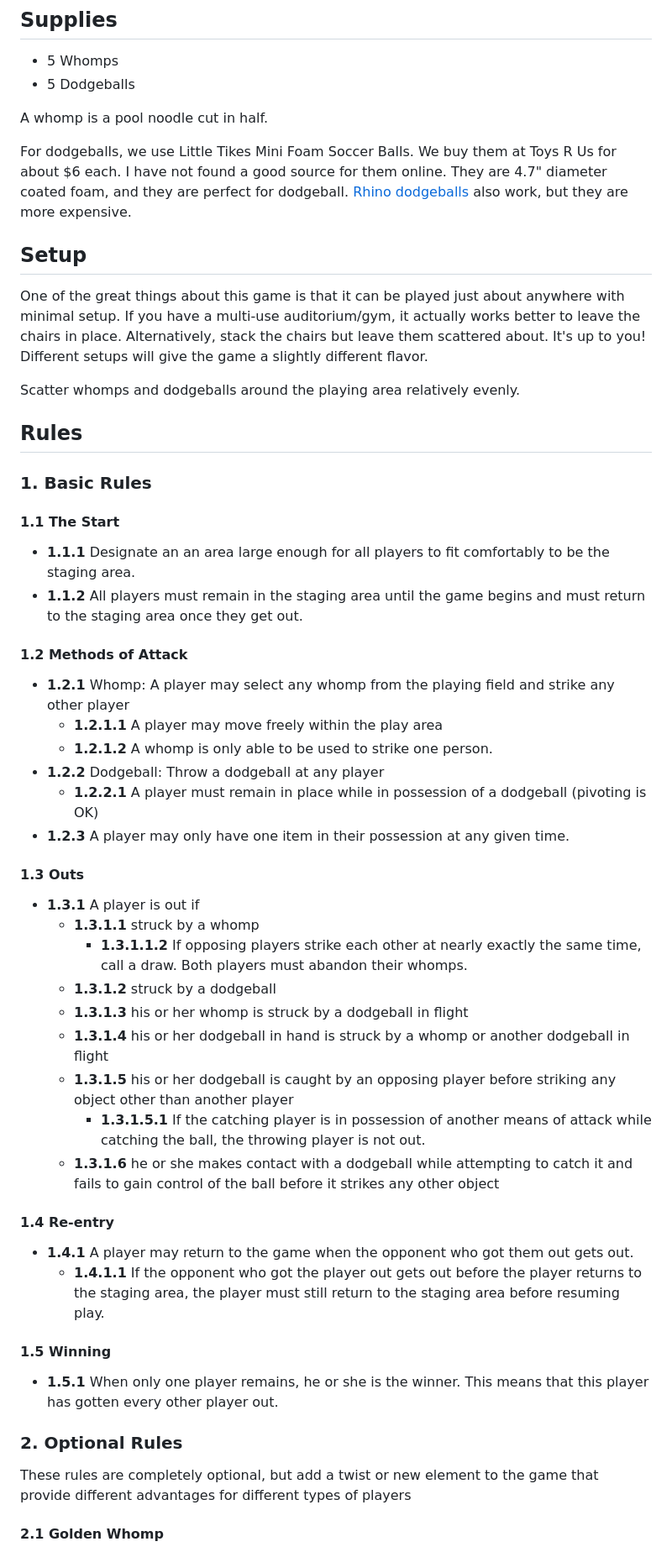
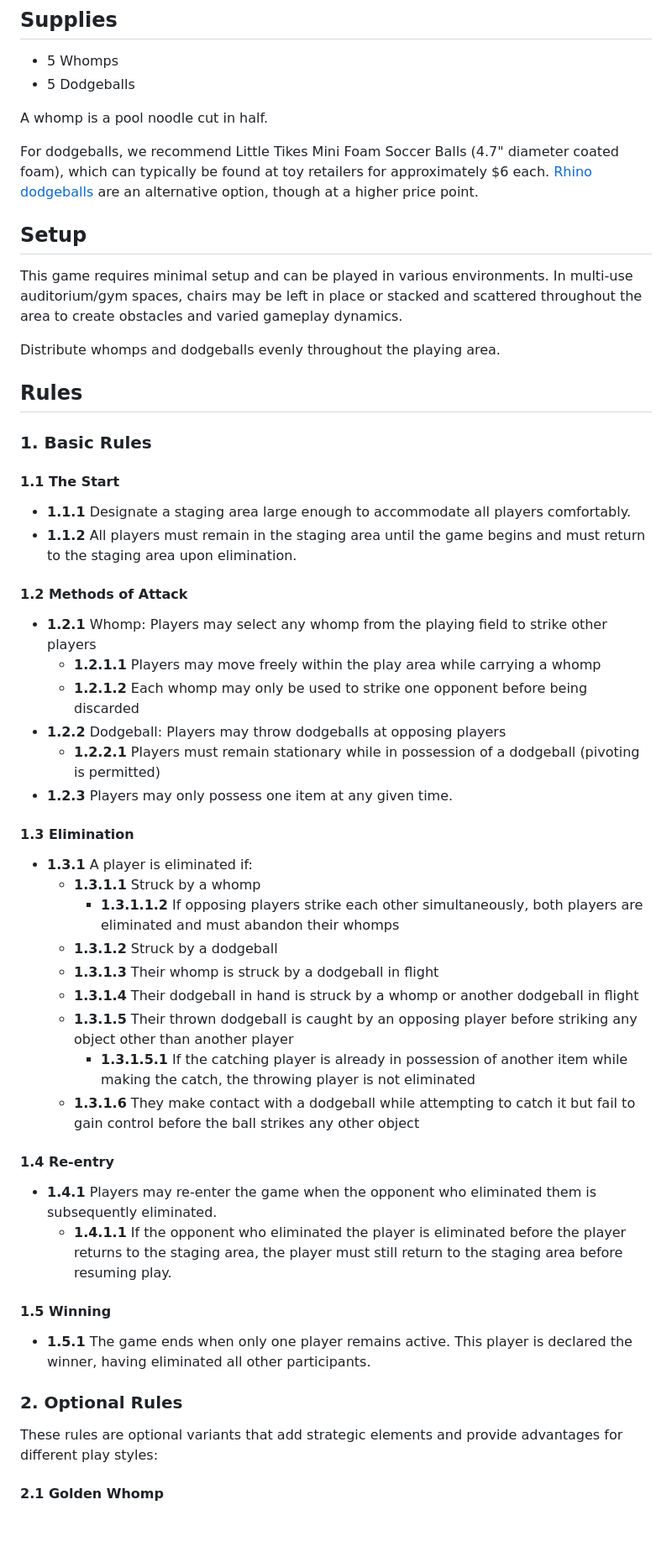
Before and after one commit to philtr/whomp.club, a Markdown page: content/games/eternal-dodgewhomp.md, the part around one of its changes. Shown at 84% size. Rendered like a GitHub page; blank space fills up the shorter version.

Commit message:
game: Update Eternal Dodgewhomp wording for clarity

```diff
--- a/content/games/eternal-dodgewhomp.md
+++ b/content/games/eternal-dodgewhomp.md
@@ -12,13 +12,13 @@ kind: game
 
 A whomp is a pool noodle cut in half.
 
-For dodgeballs, we use Little Tikes Mini Foam Soccer Balls. We buy them at Toys R Us for about $6 each. I have not found a good source for them online. They are 4.7" diameter coated foam, and they are perfect for dodgeball. [Rhino dodgeballs](https://smile.amazon.com/Champion-Sports-Bounce-Dodgeball-6-Inch/dp/B000LXYKNO/ref=sr_1_1?s=toys-and-games&ie=UTF8&qid=1492889204&sr=1-1&keywords=rhino%2Bball&th=1&psc=1) also work, but they are more expensive.
+For dodgeballs, we recommend Little Tikes Mini Foam Soccer Balls (4.7" diameter coated foam), which can typically be found at toy retailers for approximately $6 each. [Rhino dodgeballs](https://smile.amazon.com/Champion-Sports-Bounce-Dodgeball-6-Inch/dp/B000LXYKNO/ref=sr_1_1?s=toys-and-games&ie=UTF8&qid=1492889204&sr=1-1&keywords=rhino%2Bball&th=1&psc=1) are an alternative option, though at a higher price point.
 
 ## Setup
 
-One of the great things about this game is that it can be played just about anywhere with minimal setup. If you have a multi-use auditorium/gym, it actually works better to leave the chairs in place. Alternatively, stack the chairs but leave them scattered about. It's up to you! Different setups will give the game a slightly different flavor.
+This game requires minimal setup and can be played in various environments. In multi-use auditorium/gym spaces, chairs may be left in place or stacked and scattered throughout the area to create obstacles and varied gameplay dynamics.
 
-Scatter whomps and dodgeballs around the playing area relatively evenly.
+Distribute whomps and dodgeballs evenly throughout the playing area.
 
 ## Rules
 
@@ -26,42 +26,42 @@ Scatter whomps and dodgeballs around the playing area relatively evenly.
 
 #### 1.1 The Start
 
-- **1.1.1** Designate an an area large enough for all players to fit comfortably to be the staging area.
-- **1.1.2** All players must remain in the staging area until the game begins and must return to the staging area once they get out.
+- **1.1.1** Designate a staging area large enough to accommodate all players comfortably.
+- **1.1.2** All players must remain in the staging area until the game begins and must return to the staging area upon elimination.
 
 #### 1.2 Methods of Attack
 
-- **1.2.1** Whomp: A player may select any whomp from the playing field and strike any other player
-  - **1.2.1.1** A player may move freely within the play area
-  - **1.2.1.2** A whomp is only able to be used to strike one person.
-- **1.2.2** Dodgeball: Throw a dodgeball at any player
-  - **1.2.2.1** A player must remain in place while in possession of a dodgeball (pivoting is OK)
-- **1.2.3** A player may only have one item in their possession at any given time.
+- **1.2.1** Whomp: Players may select any whomp from the playing field to strike other players
+  - **1.2.1.1** Players may move freely within the play area while carrying a whomp
+  - **1.2.1.2** Each whomp may only be used to strike one opponent before being discarded
+- **1.2.2** Dodgeball: Players may throw dodgeballs at opposing players
+  - **1.2.2.1** Players must remain stationary while in possession of a dodgeball (pivoting is permitted)
+- **1.2.3** Players may only possess one item at any given time.
 
-#### 1.3 Outs
+#### 1.3 Elimination
 
-- **1.3.1** A player is out if
-  - **1.3.1.1** struck by a whomp
-    - **1.3.1.1.2** If opposing players strike each other at nearly exactly the same time, call a draw. Both players must abandon their whomps.
-  - **1.3.1.2** struck by a dodgeball
-  - **1.3.1.3** his or her whomp is struck by a dodgeball in flight
-  - **1.3.1.4** his or her dodgeball in hand is struck by a whomp or another dodgeball in flight
-  - **1.3.1.5** his or her dodgeball is caught by an opposing player before striking any object other than another player
-    - **1.3.1.5.1** If the catching player is in possession of another means of attack while catching the ball, the throwing player is not out.
-  - **1.3.1.6** he or she makes contact with a dodgeball while attempting to catch it and fails to gain control of the ball before it strikes any other object
+- **1.3.1** A player is eliminated if:
+  - **1.3.1.1** Struck by a whomp
+    - **1.3.1.1.2** If opposing players strike each other simultaneously, both players are eliminated and must abandon their whomps
+  - **1.3.1.2** Struck by a dodgeball
+  - **1.3.1.3** Their whomp is struck by a dodgeball in flight
+  - **1.3.1.4** Their dodgeball in hand is struck by a whomp or another dodgeball in flight
+  - **1.3.1.5** Their thrown dodgeball is caught by an opposing player before striking any object other than another player
+    - **1.3.1.5.1** If the catching player is already in possession of another item while making the catch, the throwing player is not eliminated
+  - **1.3.1.6** They make contact with a dodgeball while attempting to catch it but fail to gain control before the ball strikes any other object
 
 #### 1.4 Re-entry
 
-- **1.4.1** A player may return to the game when the opponent who got them out gets out.
-  - **1.4.1.1** If the opponent who got the player out gets out before the player returns to the staging area, the player must still return to the staging area before resuming play.
+- **1.4.1** Players may re-enter the game when the opponent who eliminated them is subsequently eliminated.
+  - **1.4.1.1** If the opponent who eliminated the player is eliminated before the player returns to the staging area, the player must still return to the staging area before resuming play.
 
 #### 1.5 Winning
 
-- **1.5.1** When only one player remains, he or she is the winner. This means that this player has gotten every other player out.
+- **1.5.1** The game ends when only one player remains active. This player is declared the winner, having eliminated all other participants.
 
 ### 2. Optional Rules
 
-These rules are completely optional, but add a twist or new element to the game that provide different advantages for different types of players
+These rules are optional variants that add strategic elements and provide advantages for different play styles:
 
 #### 2.1 Golden Whomp
 
```
Also changed, not shown: other parts of content/games/eternal-dodgewhomp.md (+9 -9 lines).
